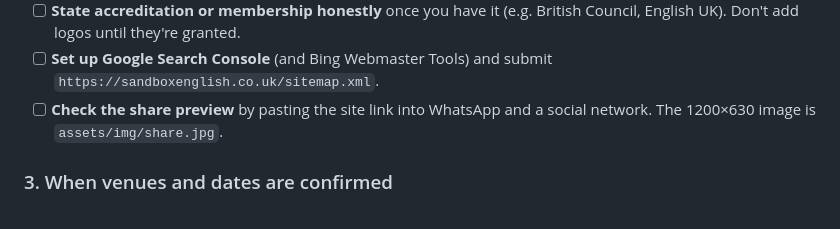
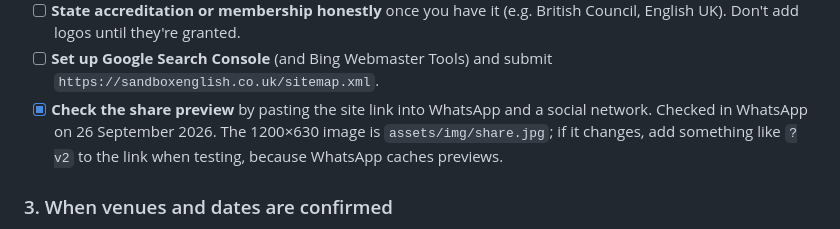
Before and after one commit to sxndyburns-netizen/Website, a Markdown page: README.md, the part around the change. GitHub-like rendering.

Commit message:
Tick off the share preview check (WhatsApp)
Co-Authored-By: Claude Opus 5.5 <noreply@anthropic.com>
Claude-Session: https://claude.ai/code/session_019FbioZXc15nftcTHLLKFvK

```diff
--- a/README.md
+++ b/README.md
@@ -180,7 +180,7 @@ These build trust with parents and agents.
 - [ ] **Arrange insurance** (public liability and any other cover a residential course for children needs) before quoting.
 - [ ] **State accreditation or membership honestly** once you have it (e.g. British Council, English UK). Don't add logos until they're granted.
 - [ ] **Set up Google Search Console** (and Bing Webmaster Tools) and submit `https://sandboxenglish.co.uk/sitemap.xml`.
-- [ ] **Check the share preview** by pasting the site link into WhatsApp and a social network. The 1200×630 image is `assets/img/share.jpg`.
+- [x] **Check the share preview** by pasting the site link into WhatsApp and a social network. Checked in WhatsApp on 26 September 2026. The 1200×630 image is `assets/img/share.jpg`; if it changes, add something like `?v2` to the link when testing, because WhatsApp caches previews.
 
 ### 3. When venues and dates are confirmed
 
```
